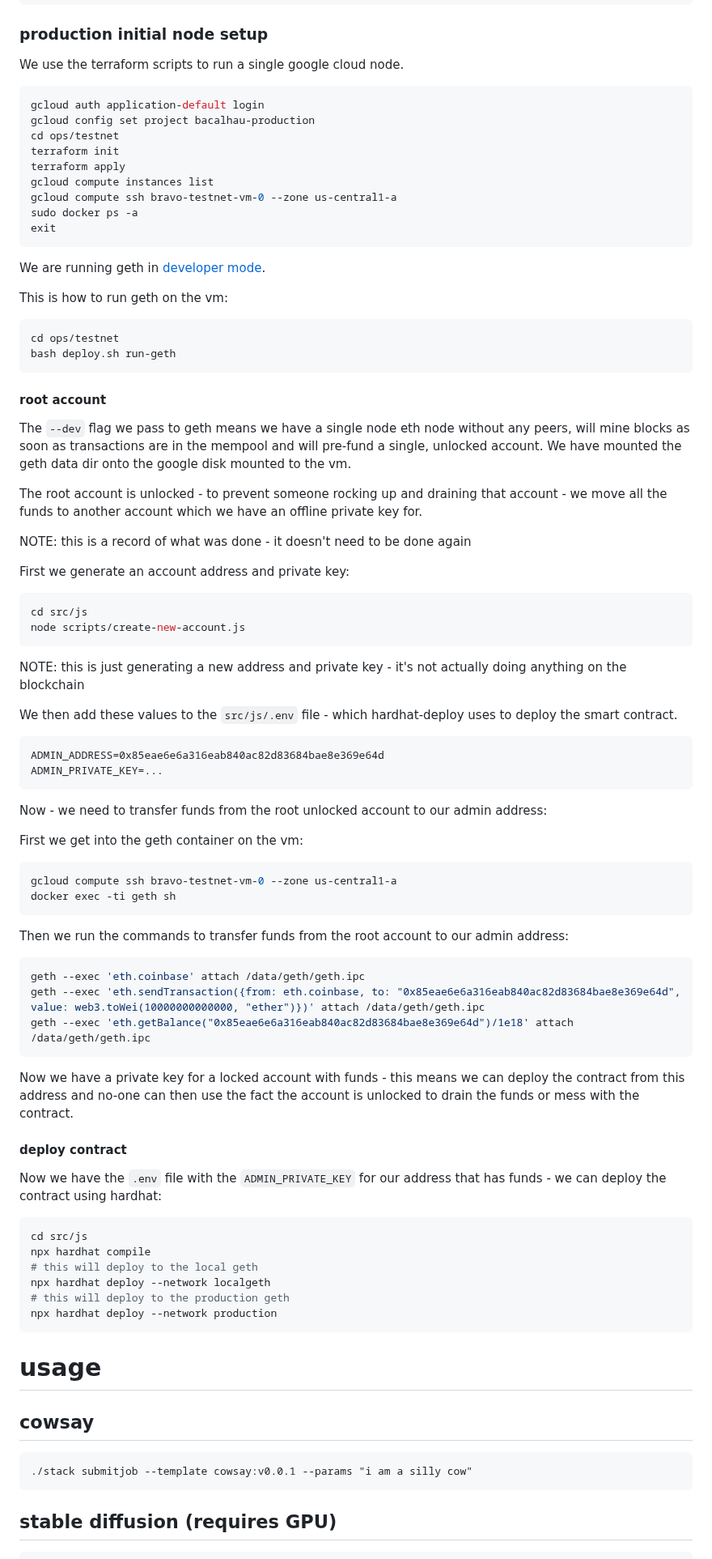
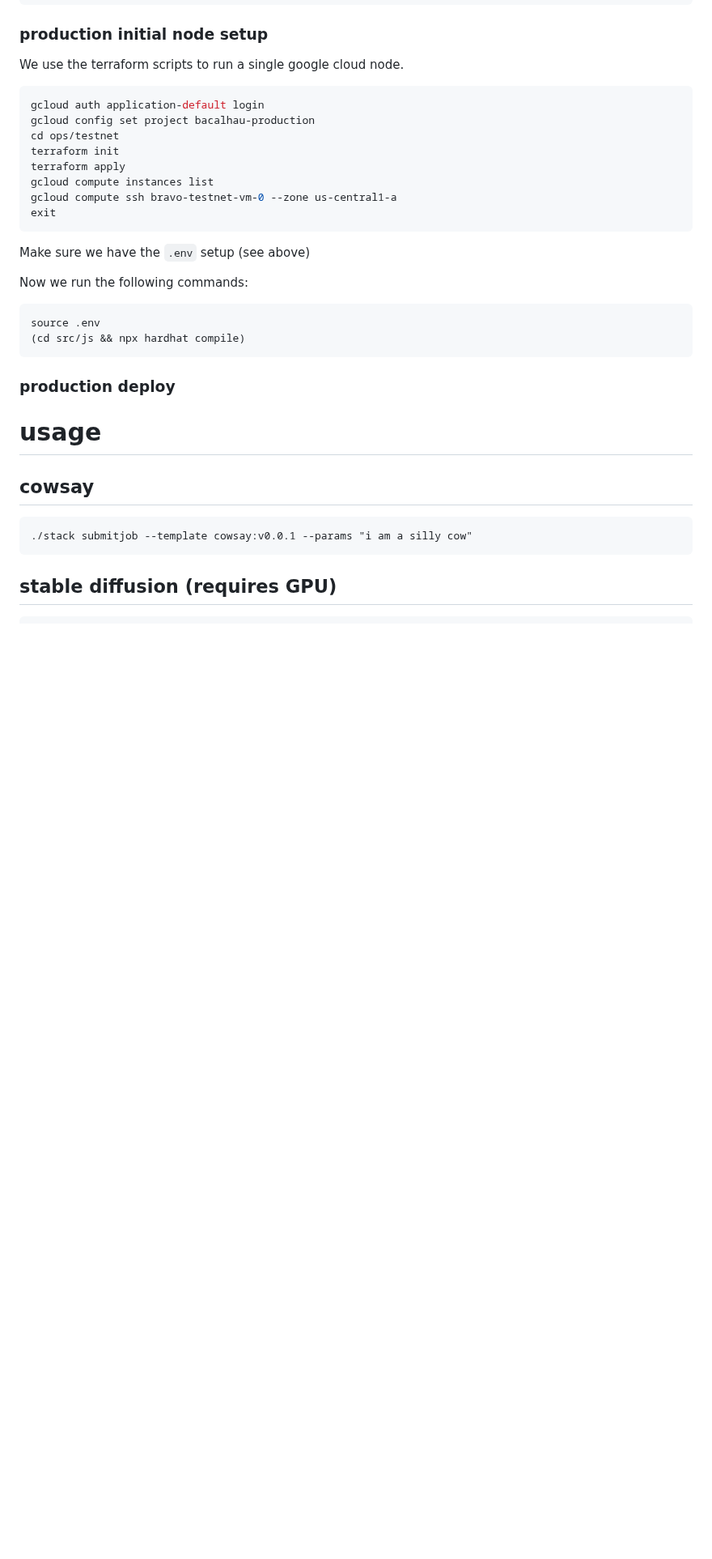
Before and after one commit to Lilypad-Tech/lilypad-modicum, a Markdown page: README.md, the part around the change. Shown at 81% size. Drawn GitHub-style; blank space fills up the shorter version.

````diff
--- a/README.md
+++ b/README.md
@@ -125,74 +125,19 @@ terraform init
 terraform apply
 gcloud compute instances list
 gcloud compute ssh bravo-testnet-vm-0 --zone us-central1-a
-sudo docker ps -a
 exit
 ```
 
-We are running geth in [developer mode](https://geth.ethereum.org/docs/developers/dapp-developer/dev-mode).
+Make sure we have the `.env` setup (see above)
 
-This is how to run geth on the vm:
+Now we run the following commands:
 
 ```bash
-cd ops/testnet
-bash deploy.sh run-geth
+source .env
+(cd src/js && npx hardhat compile)
 ```
 
-#### root account
-
-The `--dev` flag we pass to geth means we have a single node eth node without any peers, will mine blocks as soon as transactions are in the mempool and will pre-fund a single, unlocked account.  We have mounted the geth data dir onto the google disk mounted to the vm.
-
-The root account is unlocked - to prevent someone rocking up and draining that account - we move all the funds to another account which we have an offline private key for.
-
-NOTE: this is a record of what was done - it doesn't need to be done again
-
-First we generate an account address and private key:
-
-```bash
-cd src/js
-node scripts/create-new-account.js
-```
-
-NOTE: this is just generating a new address and private key - it's not actually doing anything on the blockchain
-
-We then add these values to the `src/js/.env` file - which hardhat-deploy uses to deploy the smart contract.
-
-```
-ADMIN_ADDRESS=0x85eae6e6a316eab840ac82d83684bae8e369e64d
-ADMIN_PRIVATE_KEY=...
-```
-
-Now - we need to transfer funds from the root unlocked account to our admin address:
-
-First we get into the geth container on the vm:
-
-```bash
-gcloud compute ssh bravo-testnet-vm-0 --zone us-central1-a
-docker exec -ti geth sh
-```
-
-Then we run the commands to transfer funds from the root account to our admin address:
-
-```bash
-geth --exec 'eth.coinbase' attach /data/geth/geth.ipc
-geth --exec 'eth.sendTransaction({from: eth.coinbase, to: "0x85eae6e6a316eab840ac82d83684bae8e369e64d", value: web3.toWei(10000000000000, "ether")})' attach /data/geth/geth.ipc
-geth --exec 'eth.getBalance("0x85eae6e6a316eab840ac82d83684bae8e369e64d")/1e18' attach /data/geth/geth.ipc
-```
-
-Now we have a private key for a locked account with funds - this means we can deploy the contract from this address and no-one can then use the fact the account is unlocked to drain the funds or mess with the contract.
-
-#### deploy contract
-
-Now we have the `.env` file with the `ADMIN_PRIVATE_KEY` for our address that has funds - we can deploy the contract using hardhat:
-
-```bash
-cd src/js
-npx hardhat compile
-# this will deploy to the local geth
-npx hardhat deploy --network localgeth
-# this will deploy to the production geth
-npx hardhat deploy --network production
-```
+### production deploy
 
 # usage
 
````
